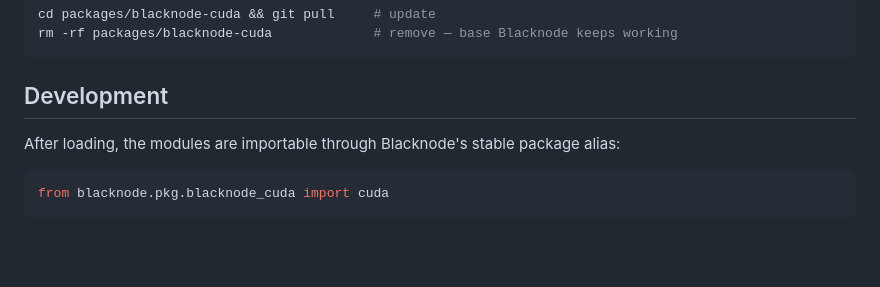
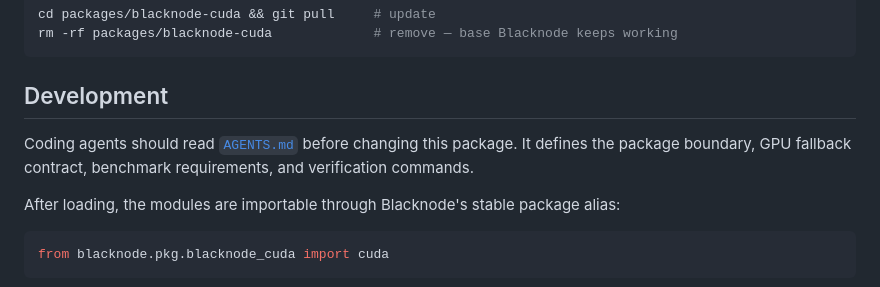
Before and after one commit to temiroff/blacknode-cuda, a Markdown page: README.md, the part around the change. Rendered like a GitHub page; blank space fills up the shorter version.

Commit message:
Document package agent guidance (#2)

```diff
--- a/README.md
+++ b/README.md
@@ -111,6 +111,10 @@ rm -rf packages/blacknode-cuda             # remove — base Blacknode keeps wor
 
 ## Development
 
+Coding agents should read [`AGENTS.md`](AGENTS.md) before changing this package.
+It defines the package boundary, GPU fallback contract, benchmark requirements,
+and verification commands.
+
 After loading, the modules are importable through Blacknode's stable package
 alias:
 
```
Also changed, not shown: AGENTS.md (added, +36 -0 lines).
